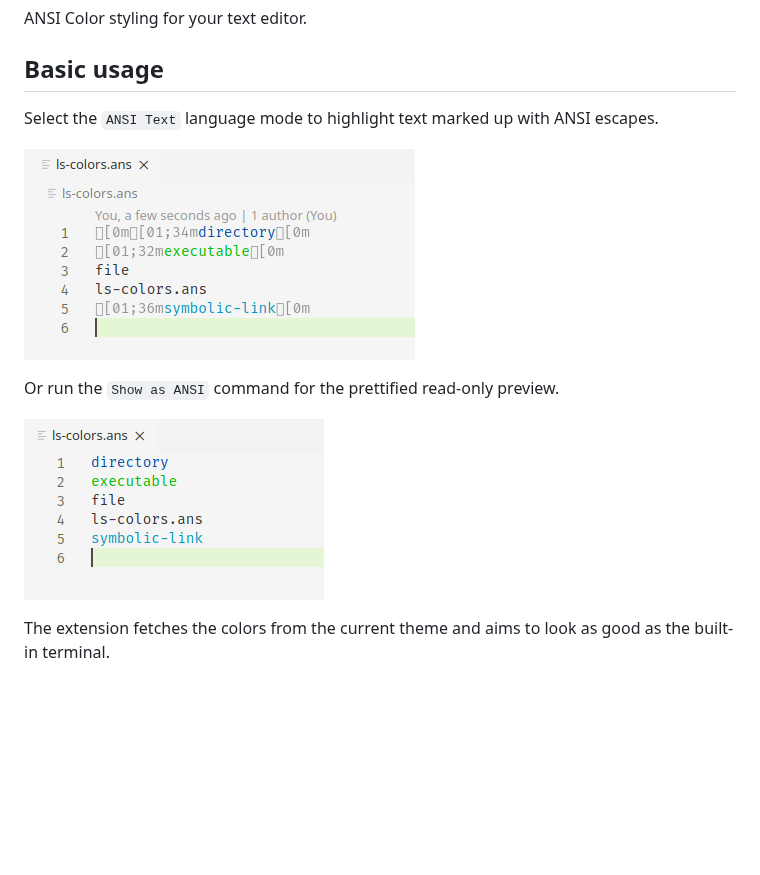
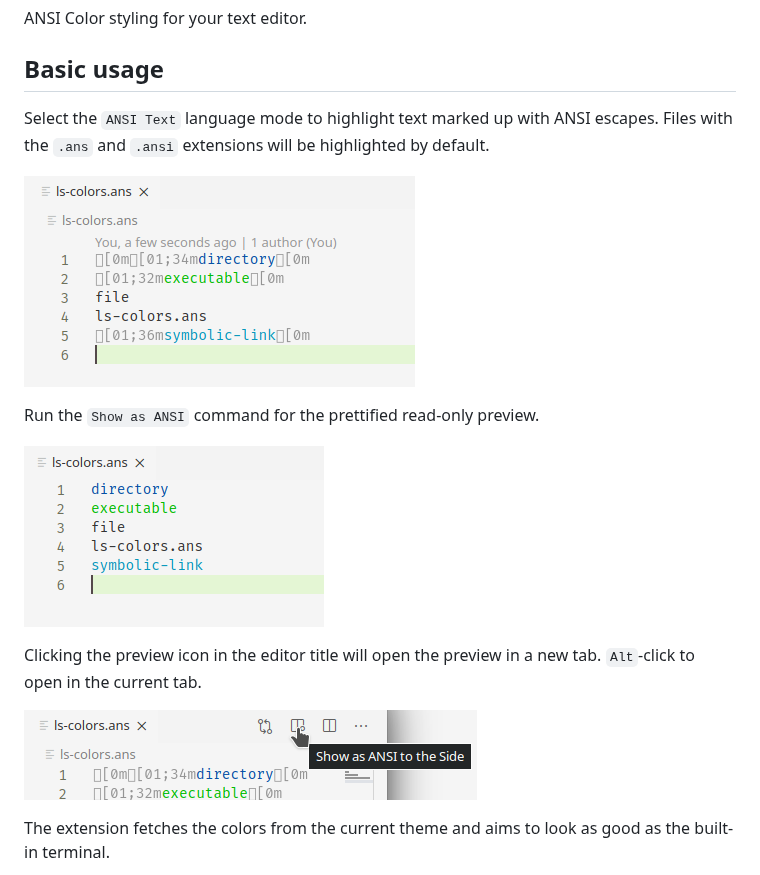
Before and after one commit to iliazeus/vscode-ansi, a Markdown page: README.md, the part around the change. Rendered like a GitHub page; pictures changed too: images/screenshot-editor-title-button.png (added); blank space fills up the shorter version.

Commit message:
add editor title button

```diff
--- a/README.md
+++ b/README.md
@@ -9,13 +9,17 @@ ANSI Color styling for your text editor.
 
 ## Basic usage
 
-Select the `ANSI Text` language mode to highlight text marked up with ANSI escapes.
+Select the `ANSI Text` language mode to highlight text marked up with ANSI escapes. Files with the `.ans` and `.ansi` extensions will be highlighted by default.
 
 ![ANSI Text language mode; Quiet Light theme](images/screenshot-ansi-quietLight.png)
 
-Or run the `Show as ANSI` command for the prettified read-only preview.
+Run the `Show as ANSI` command for the prettified read-only preview.
 
 ![Show as ANSI; Quiet Light theme](images/screenshot-pretty-quietLight.png)
+
+Clicking the preview icon in the editor title will open the preview in a new tab. `Alt`-click to open in the current tab.
+
+![Preview icon](images/screenshot-editor-title-button.png)
 
 The extension fetches the colors from the current theme and aims to look as good as the built-in terminal.
 
```
Also changed, not shown: 2 other files.
